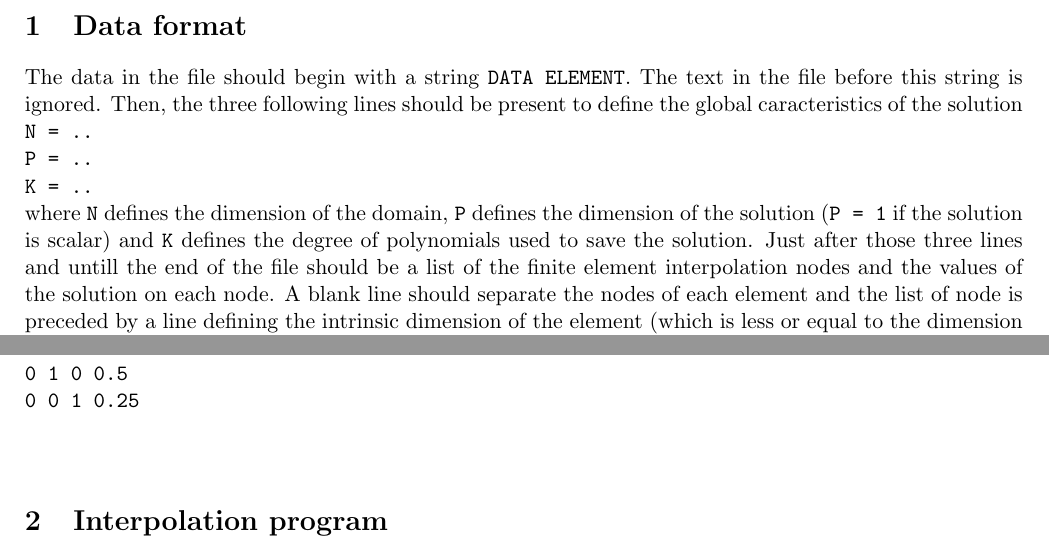
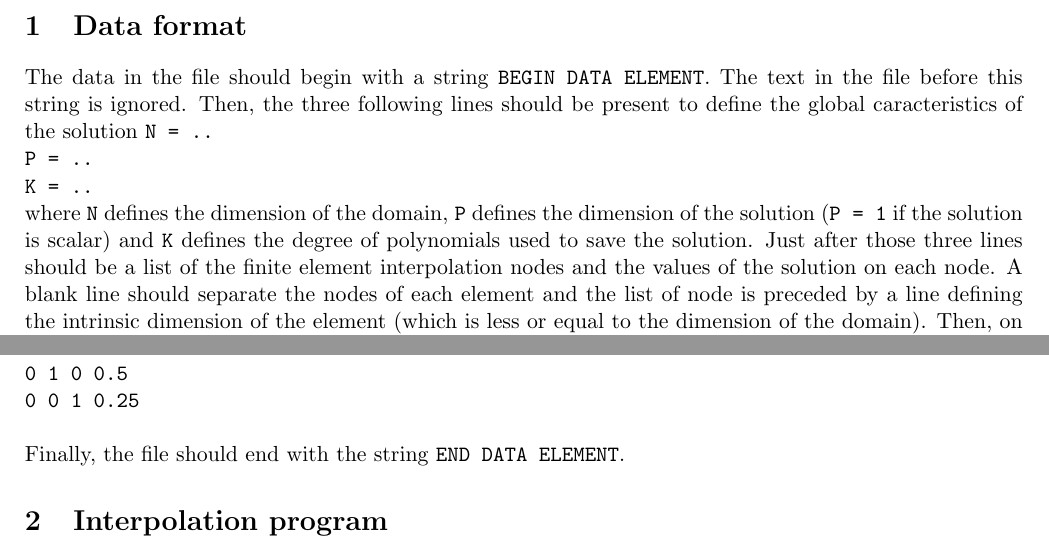
Before and after one commit to getfem/getfem, a LaTeX document (doc/interpole/getfem_interpole.tex): two parts of page 3 of 3, joined at a grey line, cut so that both start at the same text. Compiled offline with LaTeX, dvips and Ghostscript; a LaTeX package or settings file that is missing is left out; an older LaTeX class or package is replaced by its successor.

Commit message:
*** empty log message ***

```diff
--- a/doc/interpole/getfem_interpole.tex
+++ b/doc/interpole/getfem_interpole.tex
@@ -61,12 +61,12 @@ Inc., 59 Temple Place - Suite 330, Boston, MA  02111-1307, USA.
 \newpage
 
 \section{Data format}
-The data in the file should begin with a string {\tt DATA ELEMENT}. The text in the file before this string is ignored. Then, the three following lines should be present to define the global caracteristics of the solution
+The data in the file should begin with a string {\tt BEGIN DATA ELEMENT}. The text in the file before this string is ignored. Then, the three following lines should be present to define the global caracteristics of the solution
 {\tt N = ..\\
   P = ..\\
   K = ..\\
 }
-where {\tt N} defines the dimension of the domain, {\tt P} defines the dimension of the solution ({\tt P = 1} if the solution is scalar) and {\tt K} defines the degree of polynomials used to save the solution. Just after those three lines and untill the end of the file should be a list of the finite element interpolation nodes and the values of the solution on each node. A blank line should separate the nodes of each element and the list of node is preceded by a line defining the intrinsic dimension of the element (which is less or equal to the dimension of the domain). Then, on each line defining a node, there should be first the coordinates of the node (i.e. {\tt N} values) then the value of each coordinate of the solution (i.e. {\tt P} values). For exemple if a triangle and a tetrahedron are present in a 3D mesh, there would be the following lines (if {\tt N = 3}, {\tt P = 1} and {\tt K = 1})\\[0.5cm]
+where {\tt N} defines the dimension of the domain, {\tt P} defines the dimension of the solution ({\tt P = 1} if the solution is scalar) and {\tt K} defines the degree of polynomials used to save the solution. Just after those three lines should be a list of the finite element interpolation nodes and the values of the solution on each node. A blank line should separate the nodes of each element and the list of node is preceded by a line defining the intrinsic dimension of the element (which is less or equal to the dimension of the domain). Then, on each line defining a node, there should be first the coordinates of the node (i.e. {\tt N} values) then the value of each coordinate of the solution (i.e. {\tt P} values). For exemple if a triangle and a tetrahedron are present in a 3D mesh, there would be the following lines (if {\tt N = 3}, {\tt P = 1} and {\tt K = 1})\\[0.5cm]
 {\tt
   DIM = 2 \\
   0 0 0 1.0 \\
@@ -80,6 +80,7 @@ where {\tt N} defines the dimension of the domain, {\tt P} defines the dimension
   0 0 1 0.25 \\
   \\
 }
+Finally, the file should end with the string {\tt END DATA ELEMENT}.
 
 \section{Interpolation program}
 \section{Comparaison program}
```
Also changed, not shown: 1 other file.
